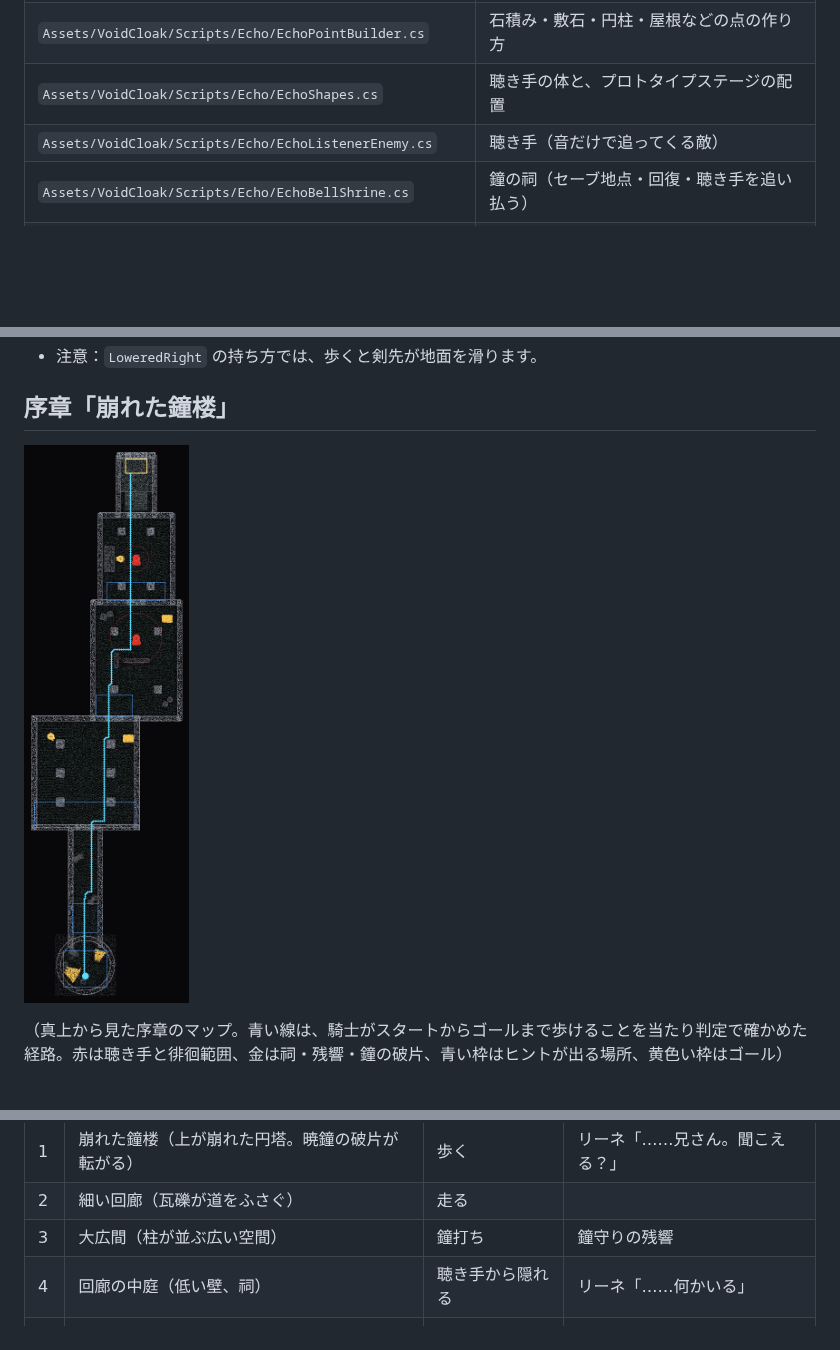
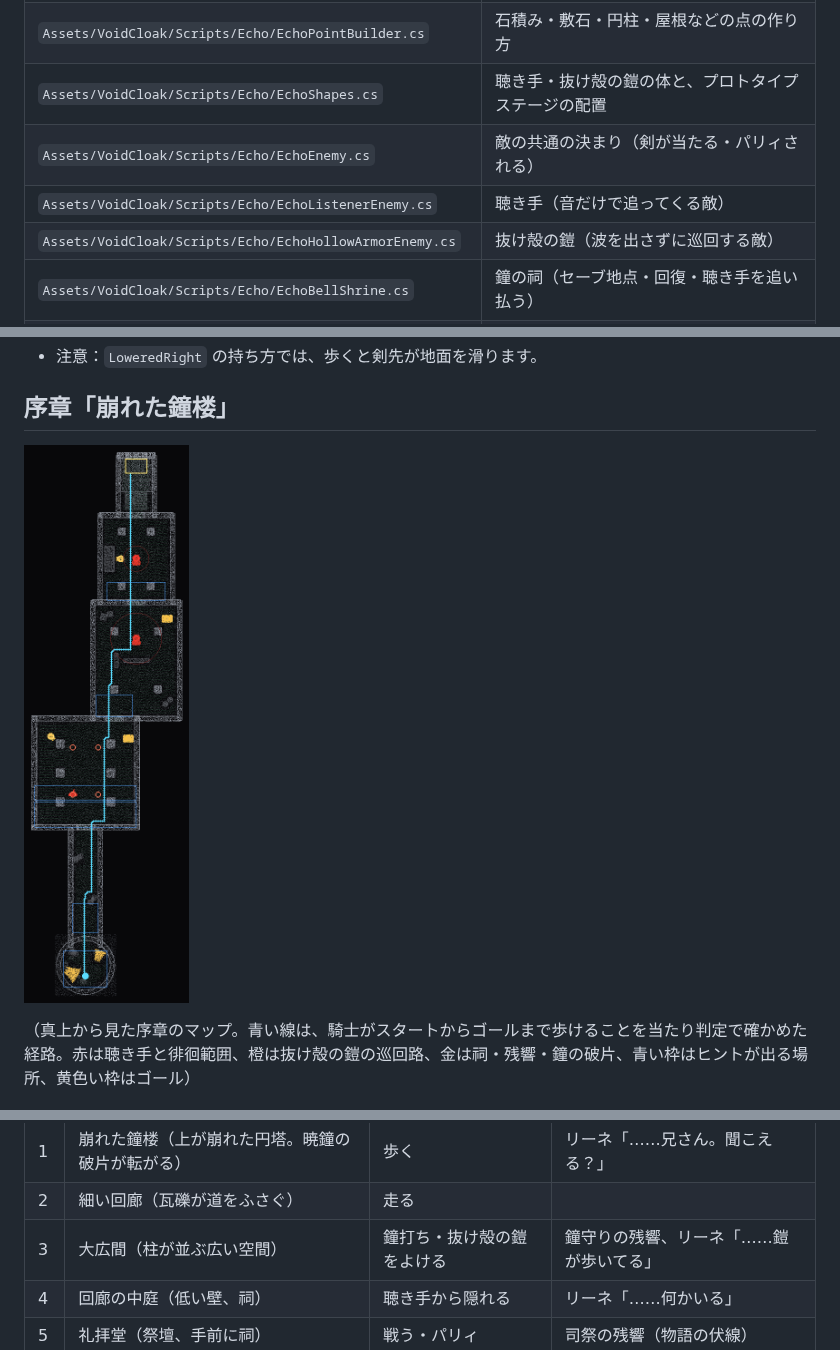
Before and after one commit to ryuku2804-droid/shiritori, a Markdown page: UnityVoidCloak/README.md, 3 parts joined by grey strips. Drawn GitHub-style; pictures changed too: UnityVoidCloak/Docs/prologue_map.png; blank space fills up the shorter version.

```diff
--- a/UnityVoidCloak/README.md
+++ b/UnityVoidCloak/README.md
@@ -31,8 +31,10 @@
 | `Assets/VoidCloak/Scripts/Echo/EchoPlayer.cs` | 足音の波と鐘打ち |
 | `Assets/VoidCloak/Scripts/Echo/EchoKit.cs` / `EchoKitPiece.cs` | 中世建築の部品キット（数式で作る建物と当たり判定） |
 | `Assets/VoidCloak/Scripts/Echo/EchoPointBuilder.cs` | 石積み・敷石・円柱・屋根などの点の作り方 |
-| `Assets/VoidCloak/Scripts/Echo/EchoShapes.cs` | 聴き手の体と、プロトタイプステージの配置 |
+| `Assets/VoidCloak/Scripts/Echo/EchoShapes.cs` | 聴き手・抜け殻の鎧の体と、プロトタイプステージの配置 |
+| `Assets/VoidCloak/Scripts/Echo/EchoEnemy.cs` | 敵の共通の決まり（剣が当たる・パリィされる） |
 | `Assets/VoidCloak/Scripts/Echo/EchoListenerEnemy.cs` | 聴き手（音だけで追ってくる敵） |
+| `Assets/VoidCloak/Scripts/Echo/EchoHollowArmorEnemy.cs` | 抜け殻の鎧（波を出さずに巡回する敵） |
 | `Assets/VoidCloak/Scripts/Echo/EchoBellShrine.cs` | 鐘の祠（セーブ地点・回復・聴き手を追い払う） |
 | `Assets/VoidCloak/Scripts/Echo/EchoStages.cs` | ステージの配置データ（序章・プロトタイプ）と残響の人影の形 |
 | `Assets/VoidCloak/Scripts/Echo/EchoStageEvents.cs` | ヒント・残響・ゴール・画面の文字 |
@@ -148,7 +150,7 @@ Inspectorの **Sword** で設定します（`enabled` で表示/非表示）。
 
 ![map](Docs/prologue_map.png)
 
-（真上から見た序章のマップ。青い線は、騎士がスタートからゴールまで歩けることを当たり判定で確かめた経路。赤は聴き手と徘徊範囲、金は祠・残響・鐘の破片、青い枠はヒントが出る場所、黄色い枠はゴール）
+（真上から見た序章のマップ。青い線は、騎士がスタートからゴールまで歩けることを当たり判定で確かめた経路。赤は聴き手と徘徊範囲、橙は抜け殻の鎧の巡回路、金は祠・残響・鐘の破片、青い枠はヒントが出る場所、黄色い枠はゴール）
 
 ![views](Docs/prologue_views.png)
 
@@ -158,7 +160,7 @@ Inspectorの **Sword** で設定します（`enabled` で表示/非表示）。
 |---|---|---|---|
 | 1 | 崩れた鐘楼（上が崩れた円塔。暁鐘の破片が転がる） | 歩く | リーネ「……兄さん。聞こえる？」 |
 | 2 | 細い回廊（瓦礫が道をふさぐ） | 走る | |
-| 3 | 大広間（柱が並ぶ広い空間） | 鐘打ち | 鐘守りの残響 |
+| 3 | 大広間（柱が並ぶ広い空間） | 鐘打ち・抜け殻の鎧をよける | 鐘守りの残響、リーネ「……鎧が歩いてる」 |
 | 4 | 回廊の中庭（低い壁、祠） | 聴き手から隠れる | リーネ「……何かいる」 |
 | 5 | 礼拝堂（祭壇、手前に祠） | 戦う・パリィ | 司祭の残響（物語の伏線） |
 | 6 | 大門への階段 | ゴール | 「序章　崩れた鐘楼　―　完」 |
```
Also changed, not shown: other parts of UnityVoidCloak/README.md (+15 -1 lines), UnityVoidCloak/Docs/GAME_DESIGN.md (+5 -5 lines), UnityVoidCloak/Docs/preview_armor.png (added), 11 other files.
